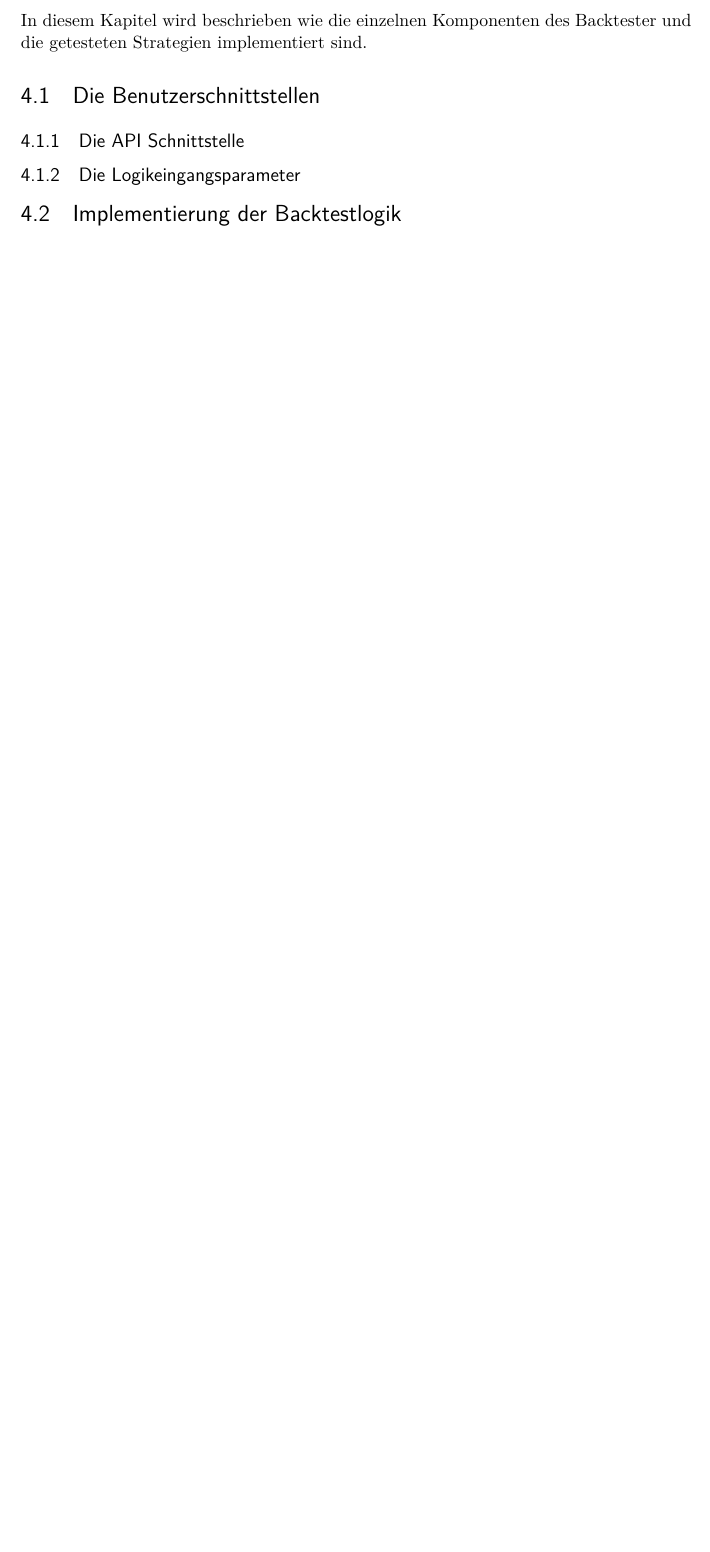
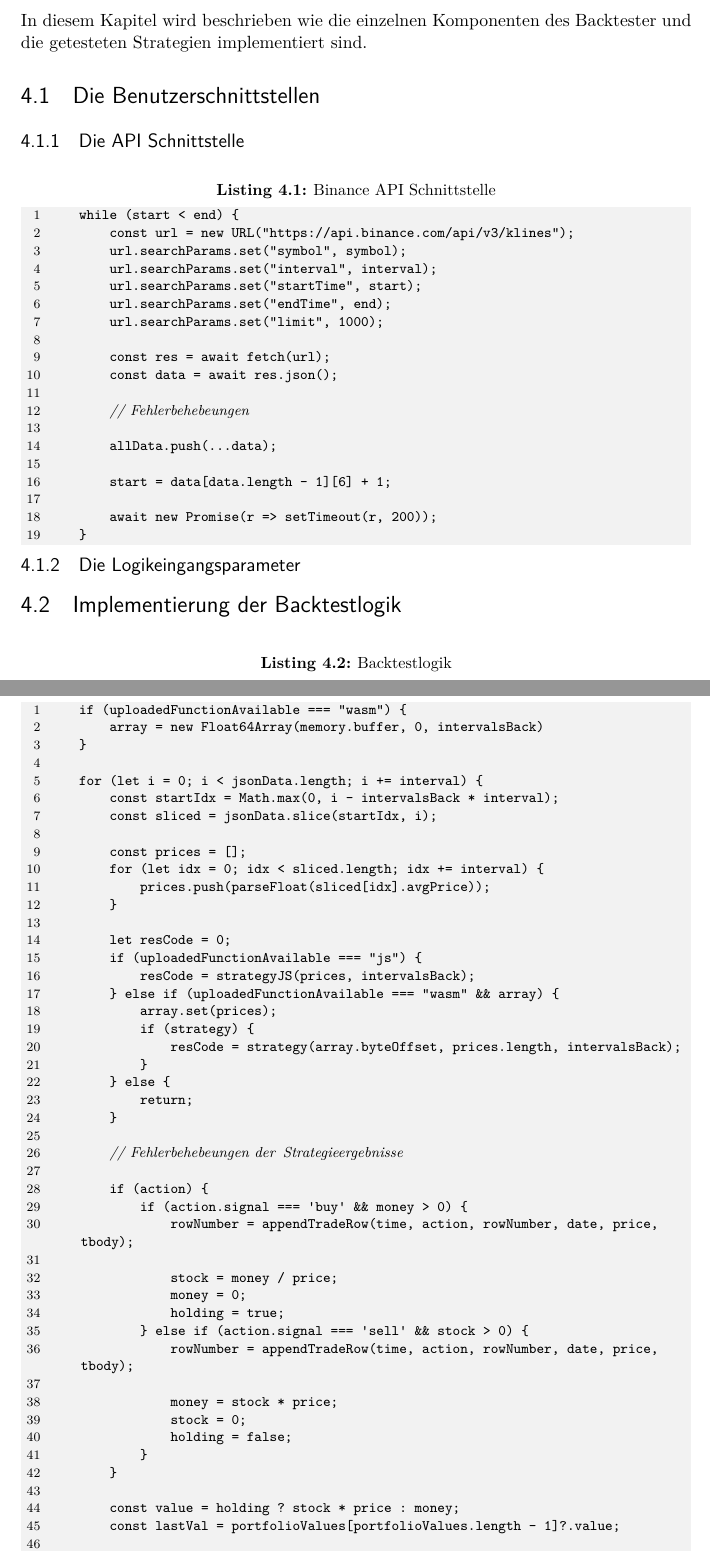
Before and after one commit to Floggergg/Bachelorarbeit2025-26, a LaTeX thesis (Schreiben/main.tex, which reads Schreiben/chapters/implementierung_des_backtesters.tex): part of page 30 of 49 before the commit and two parts of pages 30 and 31 of 51 after it, the two joined at a grey line, cut so that both start at the same text, the shorter picture padded with empty space. Compiled offline with pdfLaTeX.

Commit message:
Added code snipptes

```diff
--- a/Schreiben/chapters/implementierung_des_backtesters.tex
+++ b/Schreiben/chapters/implementierung_des_backtesters.tex
@@ -42,8 +9,79 @@
 \subsection{Die API Schnittstelle}
 \label{subsec:DieAPISchnittstelle}
 
+\begin{JsCode}[caption={Binance API Schnittstelle}, label={lst:BinanceAPISchnittstelle}]
+    while (start < end) {
+        const url = new URL("https://api.binance.com/api/v3/klines");
+        url.searchParams.set("symbol", symbol);
+        url.searchParams.set("interval", interval);
+        url.searchParams.set("startTime", start);
+        url.searchParams.set("endTime", end);
+        url.searchParams.set("limit", 1000);
+
+        const res = await fetch(url);
+        const data = await res.json();
+
+        // Fehlerbehebeungen
+
+        allData.push(...data);
+
+        start = data[data.length - 1][6] + 1;
+
+        await new Promise(r => setTimeout(r, 200));
+    }
+\end{JsCode}
+
 \subsection{Die Logikeingangsparameter}
 \label{DieLogikeingangsparameter}
 
 \section{Implementierung der Backtestlogik}
 \label{sec:ImplementierungenderBacktestlogik}
+
+\begin{JsCode}[caption={Backtestlogik}, label={lst:Backtestlogik}]
+    if (uploadedFunctionAvailable === "wasm") {
+        array = new Float64Array(memory.buffer, 0, intervalsBack)
+    }
+
+    for (let i = 0; i < jsonData.length; i += interval) {
+        const startIdx = Math.max(0, i - intervalsBack * interval);
+        const sliced = jsonData.slice(startIdx, i);
+
+        const prices = [];
+        for (let idx = 0; idx < sliced.length; idx += interval) {
+            prices.push(parseFloat(sliced[idx].avgPrice));
+        }
+
+        let resCode = 0;
+        if (uploadedFunctionAvailable === "js") {
+            resCode = strategyJS(prices, intervalsBack);
+        } else if (uploadedFunctionAvailable === "wasm" && array) {
+            array.set(prices);
+            if (strategy) {
+                resCode = strategy(array.byteOffset, prices.length, intervalsBack);
+            }
+        } else {
+            return;
+        }
+
+        // Fehlerbehebeungen der Strategieergebnisse
+
+        if (action) {
+            if (action.signal === 'buy' && money > 0) {
+                rowNumber = appendTradeRow(time, action, rowNumber, date, price, tbody);
+
+                stock = money / price;
+                money = 0;
+                holding = true;
+            } else if (action.signal === 'sell' && stock > 0) {
+                rowNumber = appendTradeRow(time, action, rowNumber, date, price, tbody);
+
+                money = stock * price;
+                stock = 0;
+                holding = false;
+            }
+        }
+
+        const value = holding ? stock * price : money;
+        const lastVal = portfolioValues[portfolioValues.length - 1]?.value;
+
+        if (lastVal !== value) {
```
Also changed, not shown: Schreiben/main.pdf, Schreiben/chapters/implementierung_des_backtesters.tex (79 more changed lines), 11 other files.
